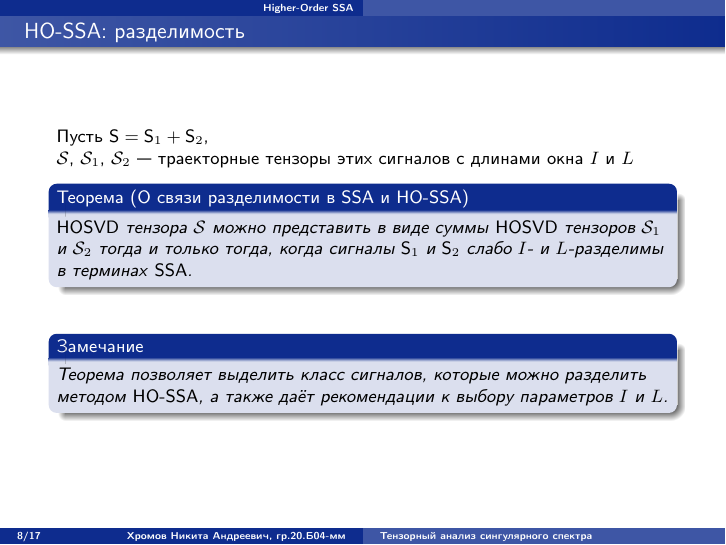
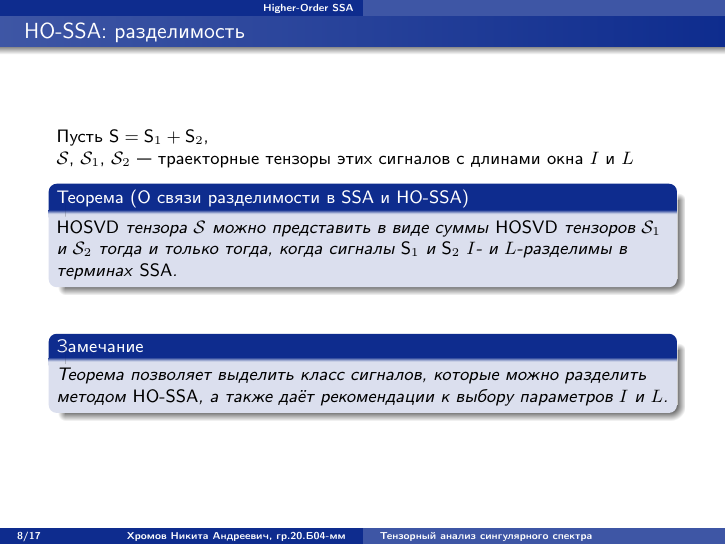
Before and after one commit to SerMisterMish/tssa, LaTeX slides (TeX/src/talk_defense.tex): page 9 of 21. The pictures show the PDF file TeX/out/talk_defense.pdf that the author committed with the source.

Commit message:
Minor fix

```diff
--- a/TeX/src/talk_defense.tex
+++ b/TeX/src/talk_defense.tex
@@ -236,7 +236,7 @@
         \begin{theorem}[О связи разделимости в SSA и HO-SSA]
             \textup{HOSVD} тензора $\mathcal{S}$ можно представить в виде суммы \textup{HOSVD}
             тензоров $\calS_1$ и $\calS_2$ тогда и только тогда, когда сигналы
-            $\tS_1$ и $\tS_2$ слабо $I$- и $L$-разделимы в терминах \textup{SSA}.
+            $\tS_1$ и $\tS_2$ $I$- и $L$-разделимы в терминах \textup{SSA}.
         \end{theorem}
         \vspace{0.4cm}
         \begin{remark}
```
Also changed, not shown: TeX/out/talk_defense.pdf.
